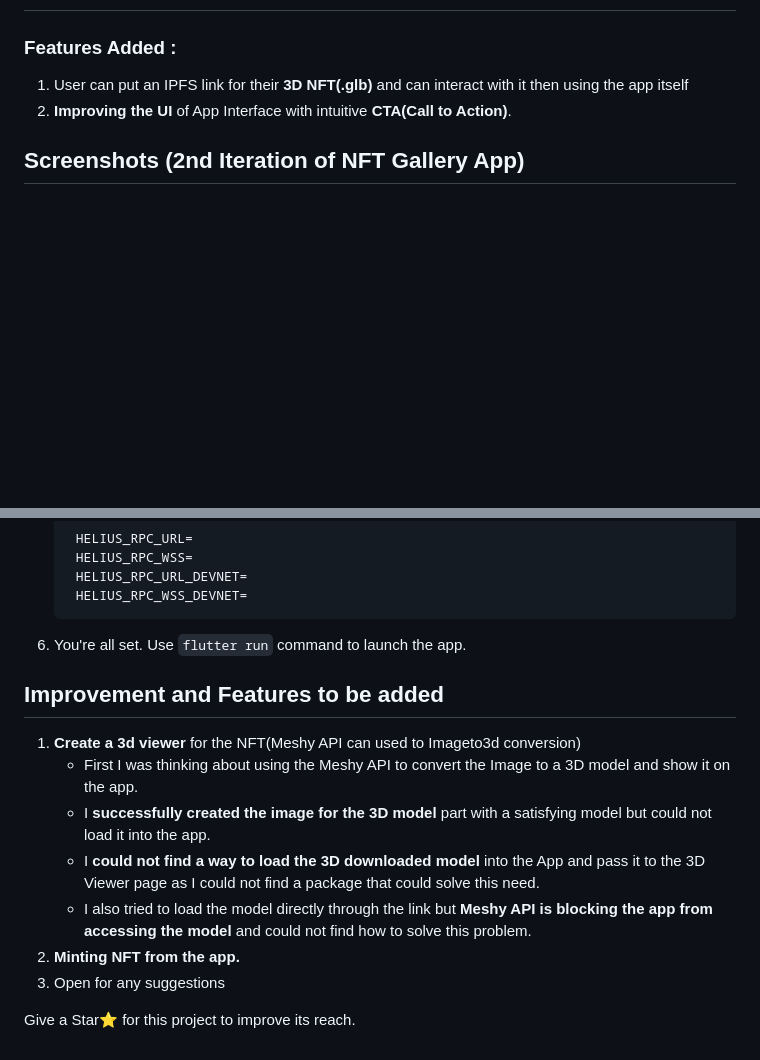
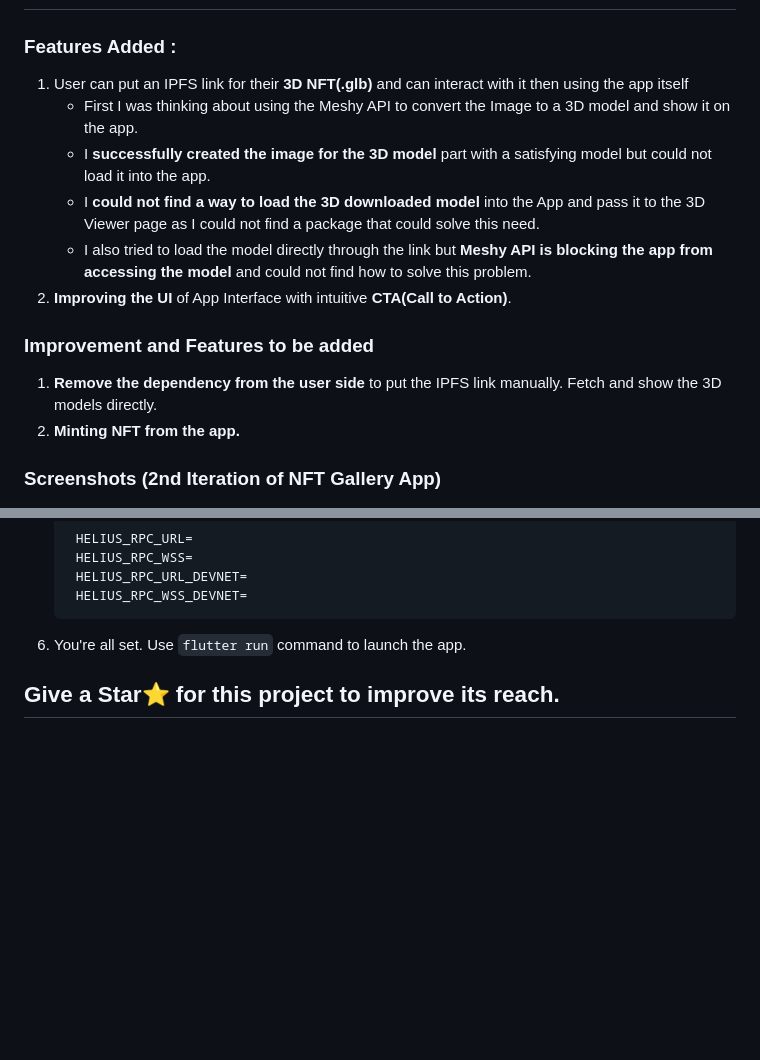
Before and after one commit to Wannabe-King/NFTGalleryApp, a Markdown page: README.md, 2 parts joined by grey strips. GitHub-like rendering; blank space fills up the shorter version.

````diff
--- a/README.md
+++ b/README.md
@@ -37,9 +47,17 @@ An app where you can see and download all the NFTs related to a wallet address.
 ## 2nd Iteration of NFT Gallery App
 ### Features Added :
 1) User can put an IPFS link for their **3D NFT(.glb)** and can interact with it then using the app itself
+   - First I was thinking about using the Meshy API to convert the Image to a 3D model and show it on the app.
+   - I **successfully created the image for the 3D model** part with a satisfying model but could not load it into the app.
+   - I **could not find a way to load the 3D downloaded model** into the App and pass it to the 3D Viewer page as I could not find a package that could solve this need.
+   - I also tried to load the model directly through the link but **Meshy API is blocking the app from accessing the model** and could not find how to solve this problem.
 2) **Improving the UI** of App Interface with intuitive **CTA(Call to Action)**.
 
-## Screenshots (2nd Iteration of NFT Gallery App)
+### Improvement and Features to be added
+1) **Remove the dependency from the user side** to put the IPFS link manually. Fetch and show the 3D models directly.
+2) **Minting NFT from the app.**
+
+### Screenshots (2nd Iteration of NFT Gallery App)
 <div style="display: flex; flex-wrap: wrap; justify-content: space-around;">
     <img src="https://github.com/Wannabe-King/NFTGalleryApp/blob/main/readmeData/Screenshot_1725316922.png" alt="Screenshot 1" style="width: 30%; margin-bottom: 10px;">
     <img src="https://github.com/Wannabe-King/NFTGalleryApp/blob/main/readmeData/Screenshot_1725316734.png" alt="Screenshot 2" style="width: 30%; margin-bottom: 10px;">
@@ -66,15 +96,6 @@ To Setup this Project, first smile a little 😊 and let's get started.
    ```
 6) You're all set. Use ```flutter run``` command to launch the app.
 
-## Improvement and Features to be added
-
-1) **Create a 3d viewer** for the NFT(Meshy API can used to Imageto3d conversion)
-   - First I was thinking about using the Meshy API to convert the Image to a 3D model and show it on the app.
-   - I **successfully created the image for the 3D model** part with a satisfying model but could not load it into the app.
-   - I **could not find a way to load the 3D downloaded model** into the App and pass it to the 3D Viewer page as I could not find a package that could solve this need.
-   - I also tried to load the model directly through the link but **Meshy API is blocking the app from accessing the model** and could not find how to solve this problem.
-3) **Minting NFT from the app.**
-4) Open for any suggestions
 
 
-Give a Star⭐ for this project to improve its reach.
+## Give a Star⭐ for this project to improve its reach.
````
Also changed, not shown: other parts of README.md (+28 -6 lines).
